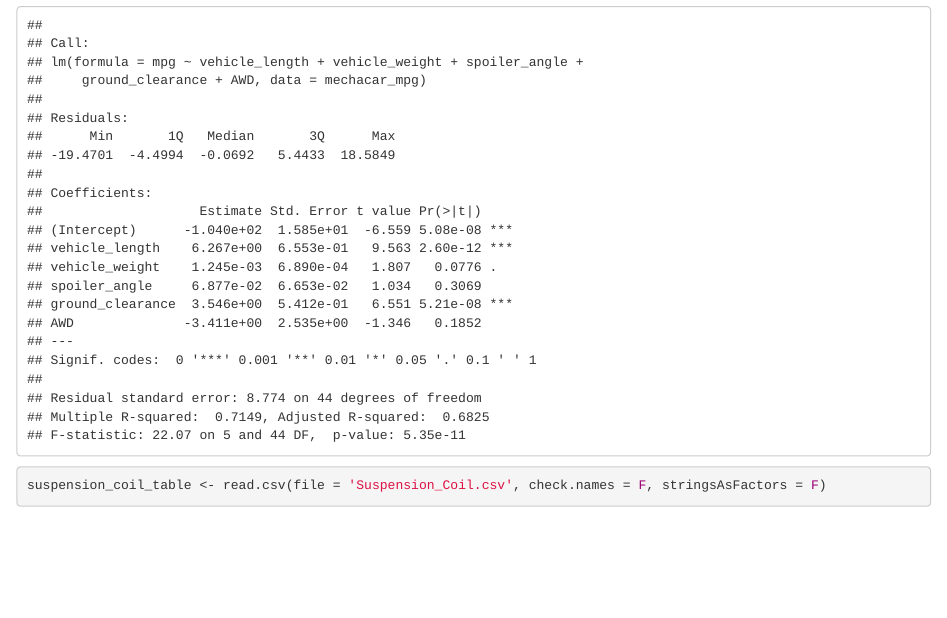
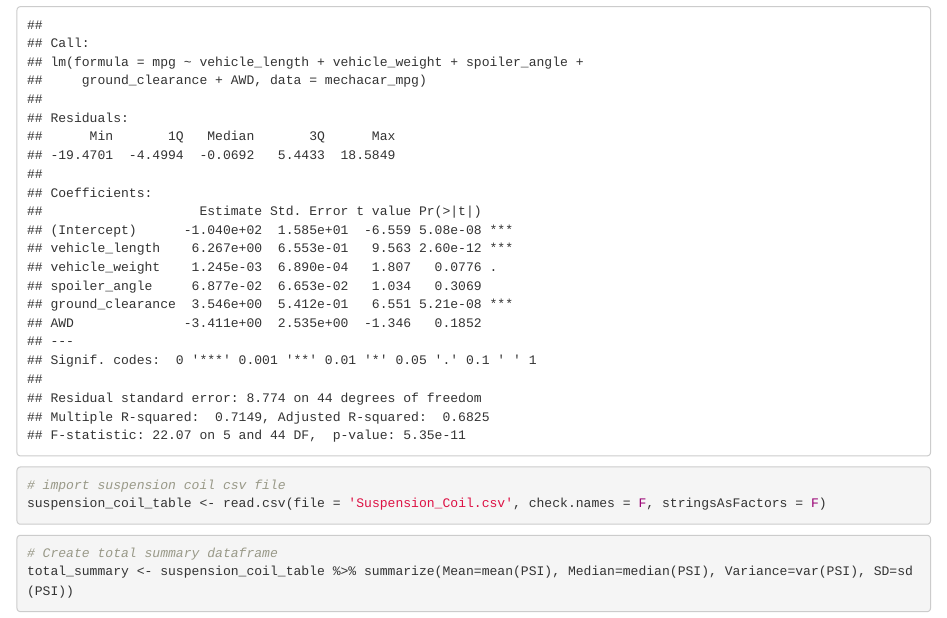
Before and after one commit to BrandonClark65/MechaCar_Statistical_Analysis, an R Markdown document (MechaCarChallenge.Rmd): the page in a window 1100 px wide, from 830 px down. Rendered offline with R 4.5, knitr and Pandoc, with nearby package versions.

Commit message:
Create total summary dataframe of PSI

````diff
--- a/MechaCarChallenge.Rmd
+++ b/MechaCarChallenge.Rmd
@@ -20,5 +20,10 @@ lm(mpg~vehicle_length+vehicle_weight+spoiler_angle+ground_clearance+AWD,data=mec
 summary(lm(mpg~vehicle_length+vehicle_weight+spoiler_angle+ground_clearance+AWD,data=mechacar_mpg))
 ```
 ```{r}
+# import suspension coil csv file
 suspension_coil_table <- read.csv(file = 'Suspension_Coil.csv', check.names = F, stringsAsFactors = F)
 ```
+```{r}
+# Create total summary dataframe
+total_summary <- suspension_coil_table %>% summarize(Mean=mean(PSI), Median=median(PSI), Variance=var(PSI), SD=sd(PSI))
+```
````
